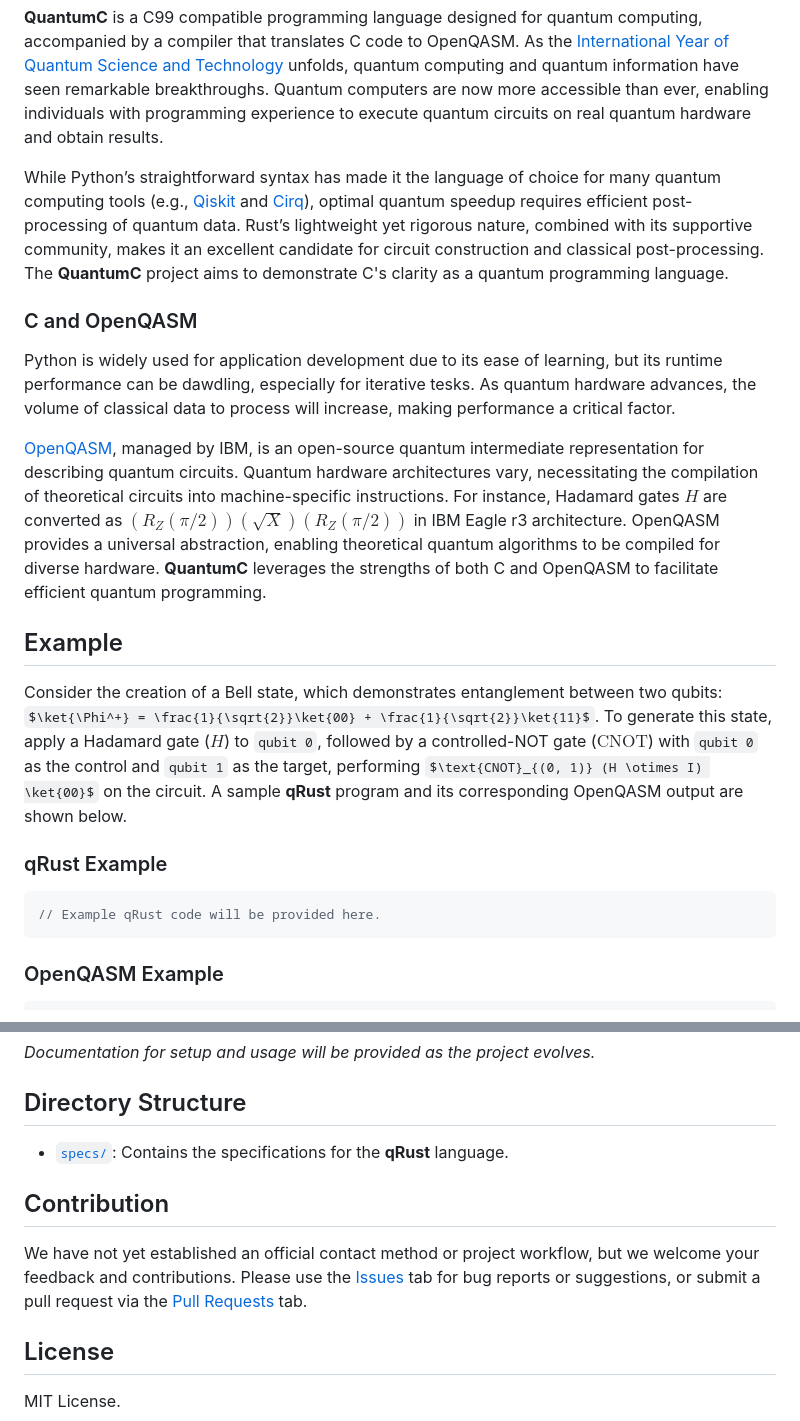
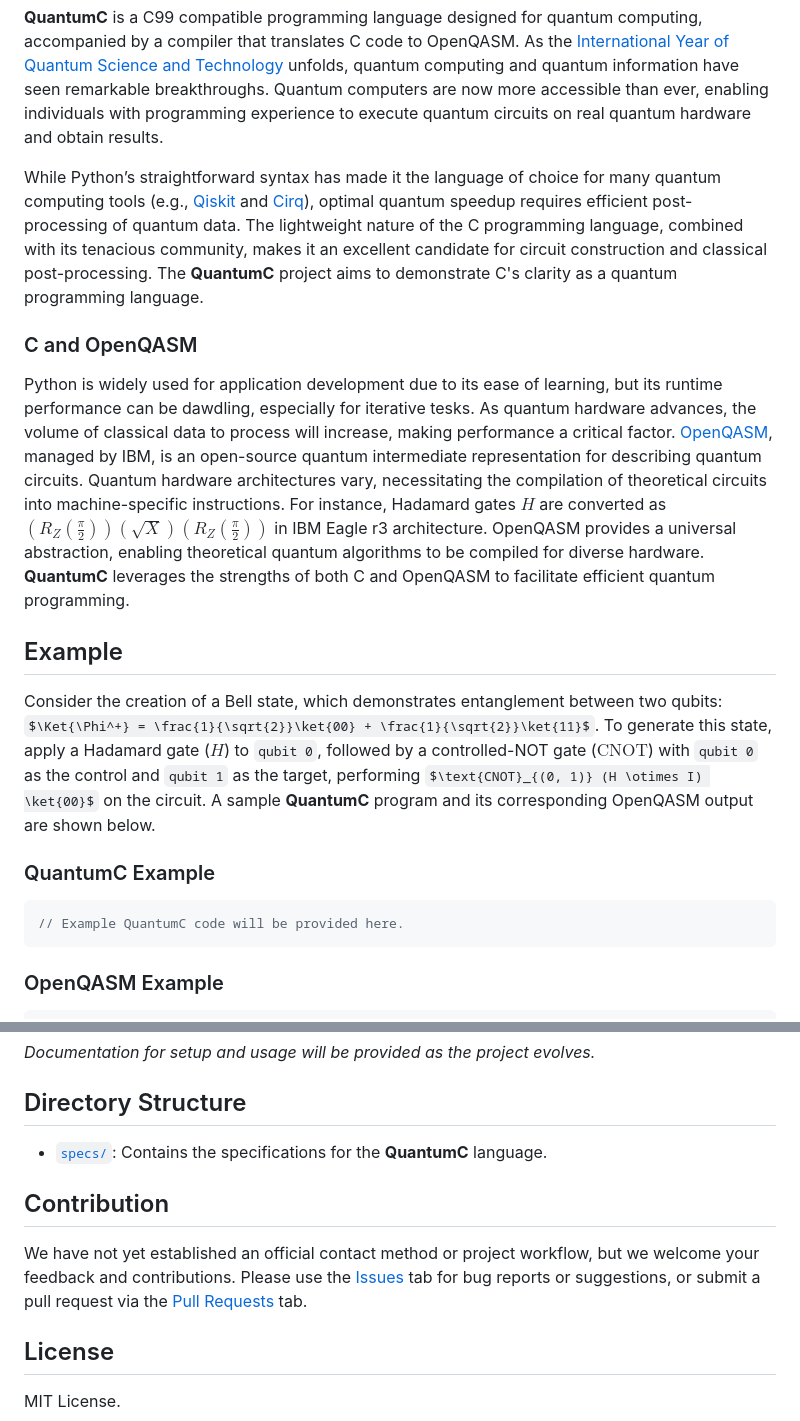
Before and after one commit to singlerr/QuantumC, a Markdown page: README.md, 2 parts joined by grey strips. Drawn GitHub-style; some formulas as TeX source.

````diff
--- a/README.md
+++ b/README.md
@@ -7,31 +7,30 @@ As the [International Year of Quantum Science and Technology](https://quantum202
 Quantum computers are now more accessible than ever, enabling individuals with programming experience to execute quantum circuits on real quantum hardware and obtain results.
 
 While Python’s straightforward syntax has made it the language of choice for many quantum computing tools (e.g., [Qiskit](https://www.ibm.com/quantum/qiskit) and [Cirq](https://quantumai.google/cirq)), optimal quantum speedup requires efficient post-processing of quantum data.
-Rust’s lightweight yet rigorous nature, combined with its supportive community, makes it an excellent candidate for circuit construction and classical post-processing.
+The lightweight nature of the C programming language, combined with its tenacious community, makes it an excellent candidate for circuit construction and classical post-processing.
 The **QuantumC** project aims to demonstrate C's clarity as a quantum programming language.
 
 ### C and OpenQASM
 
 Python is widely used for application development due to its ease of learning, but its runtime performance can be dawdling, especially for iterative tesks.
 As quantum hardware advances, the volume of classical data to process will increase, making performance a critical factor.
-
 [OpenQASM](https://openqasm.com), managed by IBM, is an open-source quantum intermediate representation for describing quantum circuits.
 Quantum hardware architectures vary, necessitating the compilation of theoretical circuits into machine-specific instructions.
-For instance, Hadamard gates $H$ are converted as $(R_Z(\pi/2)) (\sqrt{X}) (R_Z(\pi/2))$ in IBM Eagle r3 architecture.
+For instance, Hadamard gates $H$ are converted as $\left(R_Z\left(\frac{\pi}{2}\right)\right) \left(\sqrt{X}\right) \left(R_Z\left(\frac{\pi}{2}\right)\right)$ in IBM Eagle r3 architecture.
 OpenQASM provides a universal abstraction, enabling theoretical quantum algorithms to be compiled for diverse hardware.
 **QuantumC** leverages the strengths of both C and OpenQASM to facilitate efficient quantum programming.
 
 
 ## Example
 
-Consider the creation of a Bell state, which demonstrates entanglement between two qubits: $\ket{\Phi^+} = \frac{1}{\sqrt{2}}\ket{00} + \frac{1}{\sqrt{2}}\ket{11}$.
+Consider the creation of a Bell state, which demonstrates entanglement between two qubits: $\Ket{\Phi^+} = \frac{1}{\sqrt{2}}\ket{00} + \frac{1}{\sqrt{2}}\ket{11}$.
 To generate this state, apply a Hadamard gate ($H$) to `qubit 0`, followed by a controlled-NOT gate ($\text{CNOT}$) with `qubit 0` as the control and `qubit 1` as the target, performing $\text{CNOT}_{(0, 1)} (H \otimes I) \ket{00}$ on the circuit.
-A sample **qRust** program and its corresponding OpenQASM output are shown below.
+A sample **QuantumC** program and its corresponding OpenQASM output are shown below.
 
-### qRust Example
+### QuantumC Example
 
-```rust
-// Example qRust code will be provided here.
+```c
+// Example QuantumC code will be provided here.
 ```
 
 ### OpenQASM Example
@@ -57,7 +56,7 @@ c = measure q;
 
 ## Directory Structure
 
-* [`specs/`](./specs): Contains the specifications for the **qRust** language.
+* [`specs/`](./specs): Contains the specifications for the **QuantumC** language.
 
 
 ## Contribution
````
Also changed, not shown: other parts of README.md (+1 -1 lines).
